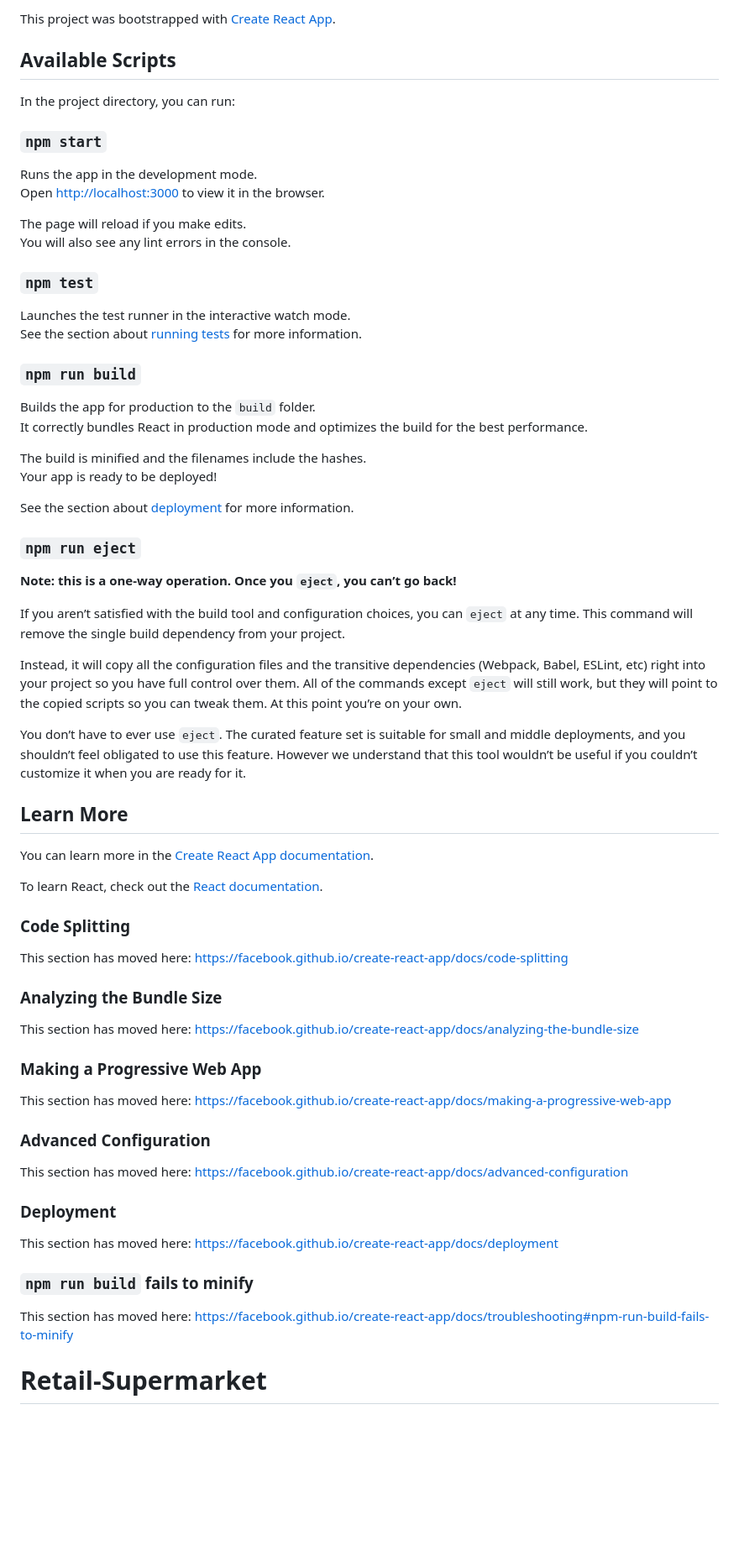
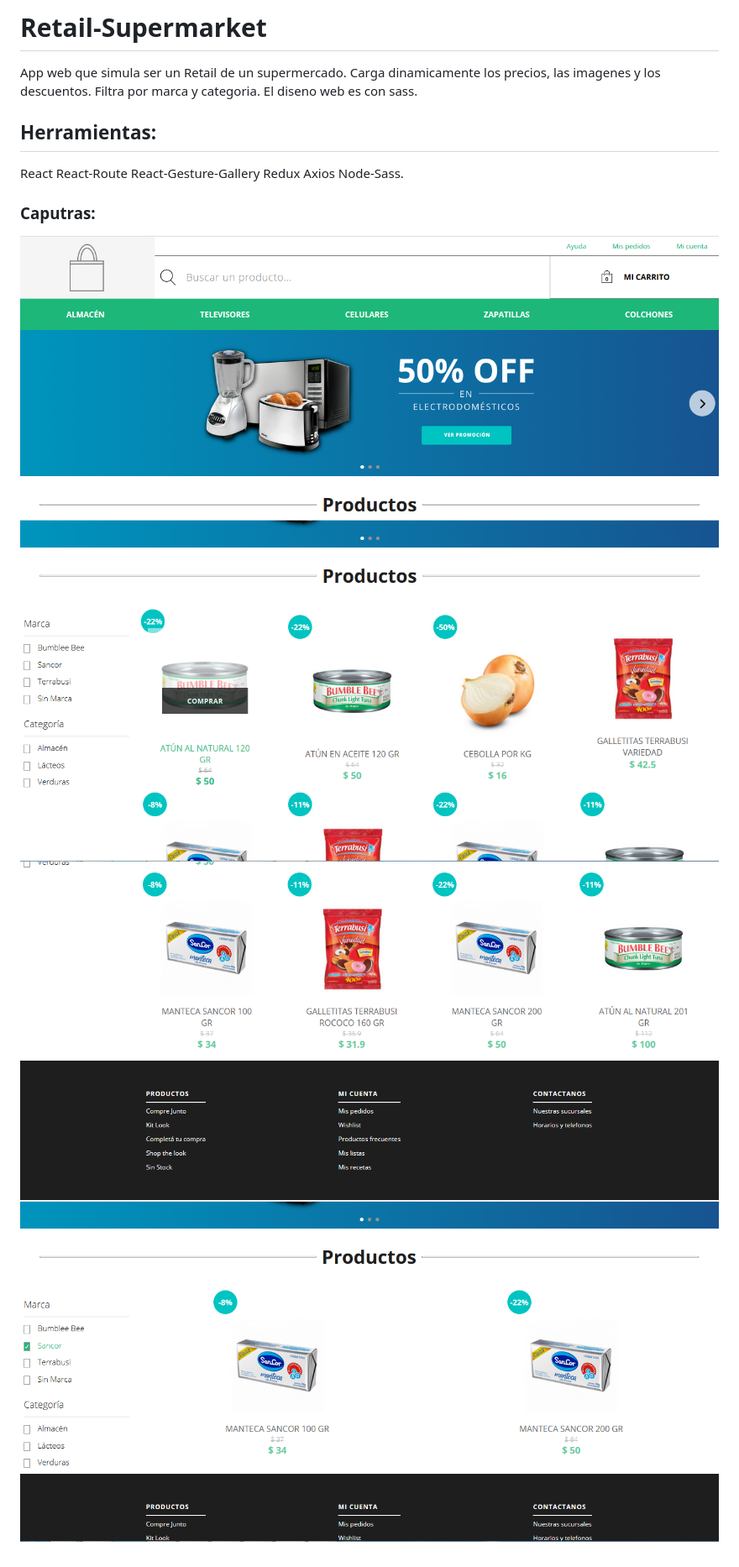
Before and after one commit to ignaciocieza/Retail-Supermarket, a Markdown page: README.md, the part around the change. Shown: that part at 84% size. Drawn GitHub-style; pictures changed too: capturas/filtro.png (added), capturas/home-dos.png (added), capturas/home-tres.png (added); blank space fills up the shorter version.

Commit message:
add capturas

```diff
--- a/README.md
+++ b/README.md
@@ -1,69 +1,15 @@
-This project was bootstrapped with [Create React App](https://github.com/facebook/create-react-app).
+# Retail-Supermarket
 
-## Available Scripts
+App web que simula ser un Retail de un supermercado. Carga dinamicamente los precios, las imagenes y los descuentos.
+Filtra por marca y categoria. El diseno web es con sass.
 
-In the project directory, you can run:
+## Herramientas:
 
-### `npm start`
+React React-Route React-Gesture-Gallery Redux Axios Node-Sass.
 
-Runs the app in the development mode.<br>
-Open [http://localhost:3000](http://localhost:3000) to view it in the browser.
+### Caputras:
 
-The page will reload if you make edits.<br>
-You will also see any lint errors in the console.
-
-### `npm test`
-
-Launches the test runner in the interactive watch mode.<br>
-See the section about [running tests](https://facebook.github.io/create-react-app/docs/running-tests) for more information.
-
-### `npm run build`
-
-Builds the app for production to the `build` folder.<br>
-It correctly bundles React in production mode and optimizes the build for the best performance.
-
-The build is minified and the filenames include the hashes.<br>
-Your app is ready to be deployed!
-
-See the section about [deployment](https://facebook.github.io/create-react-app/docs/deployment) for more information.
-
-### `npm run eject`
-
-**Note: this is a one-way operation. Once you `eject`, you can’t go back!**
-
-If you aren’t satisfied with the build tool and configuration choices, you can `eject` at any time. This command will remove the single build dependency from your project.
-
-Instead, it will copy all the configuration files and the transitive dependencies (Webpack, Babel, ESLint, etc) right into your project so you have full control over them. All of the commands except `eject` will still work, but they will point to the copied scripts so you can tweak them. At this point you’re on your own.
-
-You don’t have to ever use `eject`. The curated feature set is suitable for small and middle deployments, and you shouldn’t feel obligated to use this feature. However we understand that this tool wouldn’t be useful if you couldn’t customize it when you are ready for it.
-
-## Learn More
-
-You can learn more in the [Create React App documentation](https://facebook.github.io/create-react-app/docs/getting-started).
-
-To learn React, check out the [React documentation](https://reactjs.org/).
-
-### Code Splitting
-
-This section has moved here: https://facebook.github.io/create-react-app/docs/code-splitting
-
-### Analyzing the Bundle Size
-
-This section has moved here: https://facebook.github.io/create-react-app/docs/analyzing-the-bundle-size
-
-### Making a Progressive Web App
-
-This section has moved here: https://facebook.github.io/create-react-app/docs/making-a-progressive-web-app
-
-### Advanced Configuration
-
-This section has moved here: https://facebook.github.io/create-react-app/docs/advanced-configuration
-
-### Deployment
-
-This section has moved here: https://facebook.github.io/create-react-app/docs/deployment
-
-### `npm run build` fails to minify
-
-This section has moved here: https://facebook.github.io/create-react-app/docs/troubleshooting#npm-run-build-fails-to-minify
-# Retail-Supermarket
+![](/capturas/home-uno.png)
+![](/capturas/home-dos.png)
+![](/capturas/home-tres.png)
+![](/capturas/filtro.png)
```
